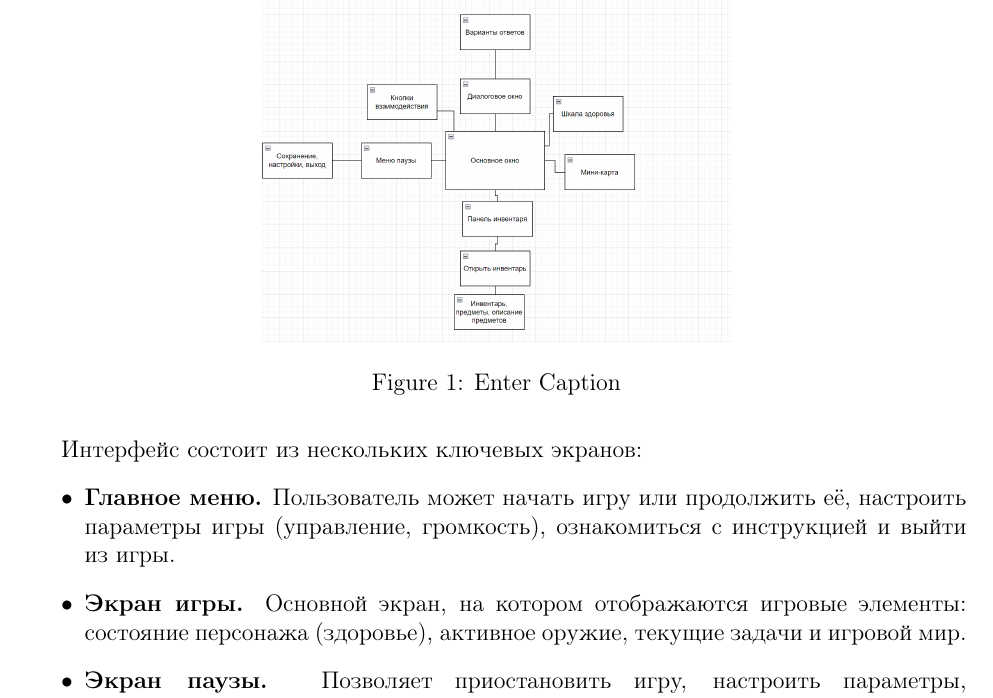
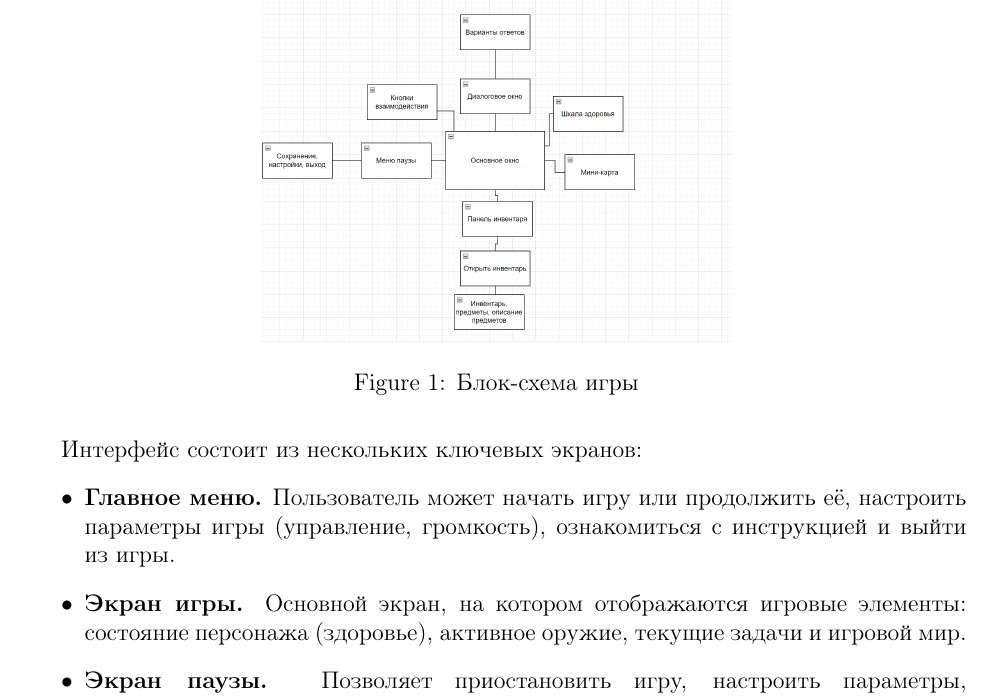
Before and after one commit to KiraMonev/DesignDocument, a LaTeX document (main.tex): part of page 10 of 13, cut at the place of the change. Compiled offline with pdfLaTeX.

Commit message:
Update block-scheme.tex

```diff
--- a/main.tex
+++ b/main.tex
@@ -241,7 +241,7 @@
 \begin{figure}
     \centering
     \includegraphics[width=0.5\linewidth]{image.png}
-    \caption{Enter Caption}
+    \caption{Блок-схема игры}
     \label{fig:enter-label}
 \end{figure}
         \subsubsection{Функциональное описание и управление}
```
